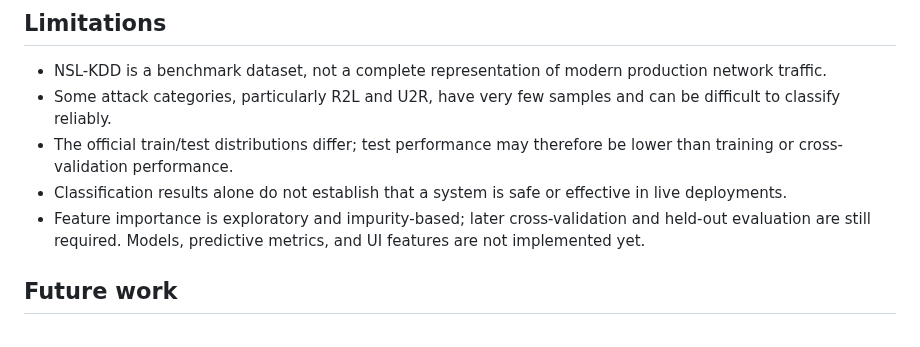
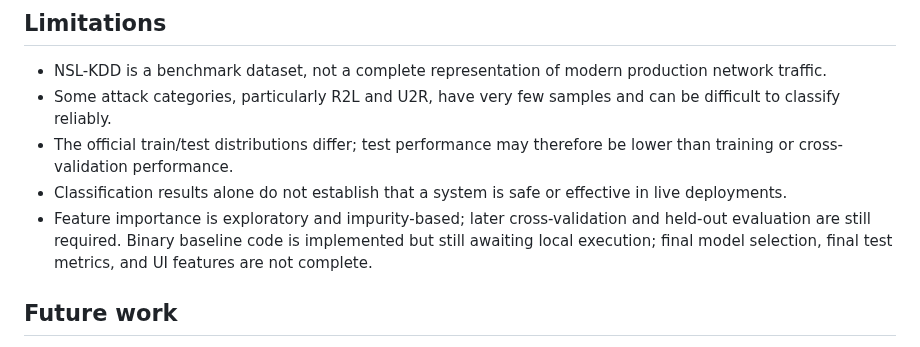
Before and after one commit to BethalaRinosh/SentriNet, a Markdown page: README.md, the part around the change. Drawn GitHub-style.

Commit message:
Align limitations with binary baseline implementation

```diff
--- a/README.md
+++ b/README.md
@@ -235,7 +235,7 @@ The dependency list is an initial scaffold and will be validated as the modules
 - Some attack categories, particularly R2L and U2R, have very few samples and can be difficult to classify reliably.
 - The official train/test distributions differ; test performance may therefore be lower than training or cross-validation performance.
 - Classification results alone do not establish that a system is safe or effective in live deployments.
-- Feature importance is exploratory and impurity-based; later cross-validation and held-out evaluation are still required. Models, predictive metrics, and UI features are not implemented yet.
+- Feature importance is exploratory and impurity-based; later cross-validation and held-out evaluation are still required. Binary baseline code is implemented but still awaiting local execution; final model selection, final test metrics, and UI features are not complete.
 
 ## Future work
 - Complete the leakage-safe binary and five-class ML experiments.
```
